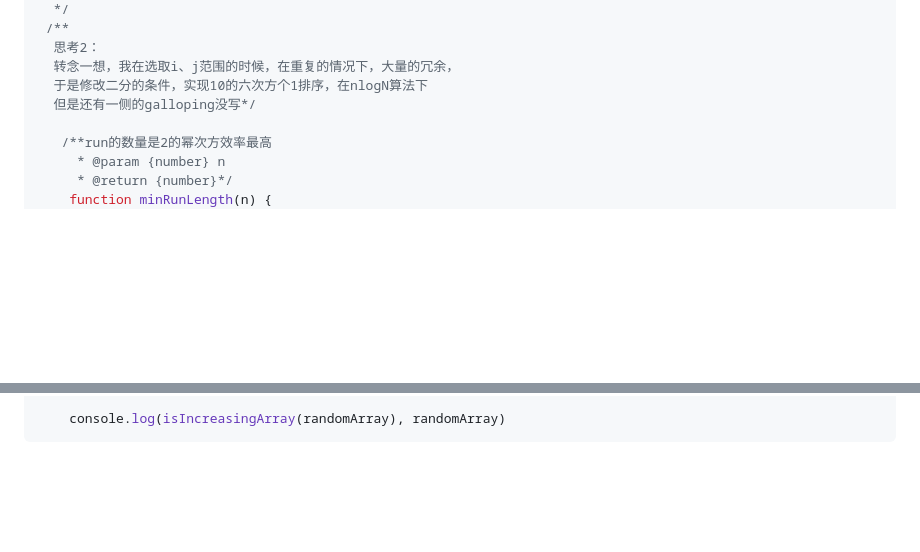
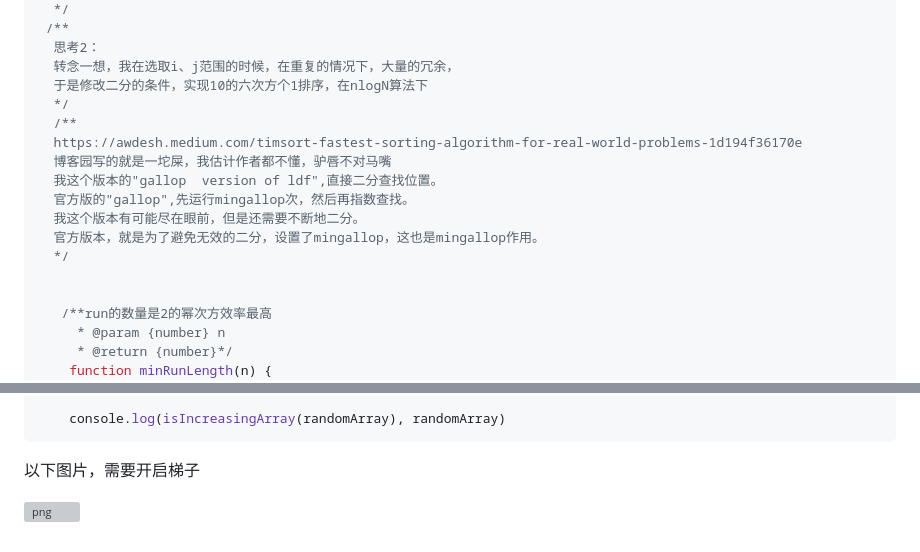
Before and after one commit to DengDengDengF/Algorithm-Summarize, a Markdown page: TimSort.md, 2 parts joined by grey strips. GitHub-like rendering; blank space fills up the shorter version; grey boxes are pictures that could not be loaded.

Commit message:
我的timSort手写是无敌的

````diff
--- a/TimSort.md
+++ b/TimSort.md
@@ -11,7 +11,16 @@
   思考2：
   转念一想，我在选取i、j范围的时候，在重复的情况下，大量的冗余，
   于是修改二分的条件，实现10的六次方个1排序，在nlogN算法下
-  但是还有一侧的galloping没写*/
+  */
+  /**
+  https://awdesh.medium.com/timsort-fastest-sorting-algorithm-for-real-world-problems-1d194f36170e
+  博客园写的就是一坨屎，我估计作者都不懂，驴唇不对马嘴
+  我这个版本的"gallop  version of ldf",直接二分查找位置。
+  官方版的"gallop",先运行mingallop次，然后再指数查找。
+  我这个版本有可能尽在眼前，但是还需要不断地二分。
+  官方版本，就是为了避免无效的二分，设置了mingallop，这也是mingallop作用。
+  */
+
 
    /**run的数量是2的幂次方效率最高
      * @param {number} n
@@ -272,3 +281,7 @@
 
     console.log(isIncreasingArray(randomArray), randomArray)
 ```
+
+以下图片，需要开启梯子
+
+![png](https://miro.medium.com/v2/resize:fit:1400/format:webp/0*kKOGmSKlJk_gJ_13.jpeg)
````
